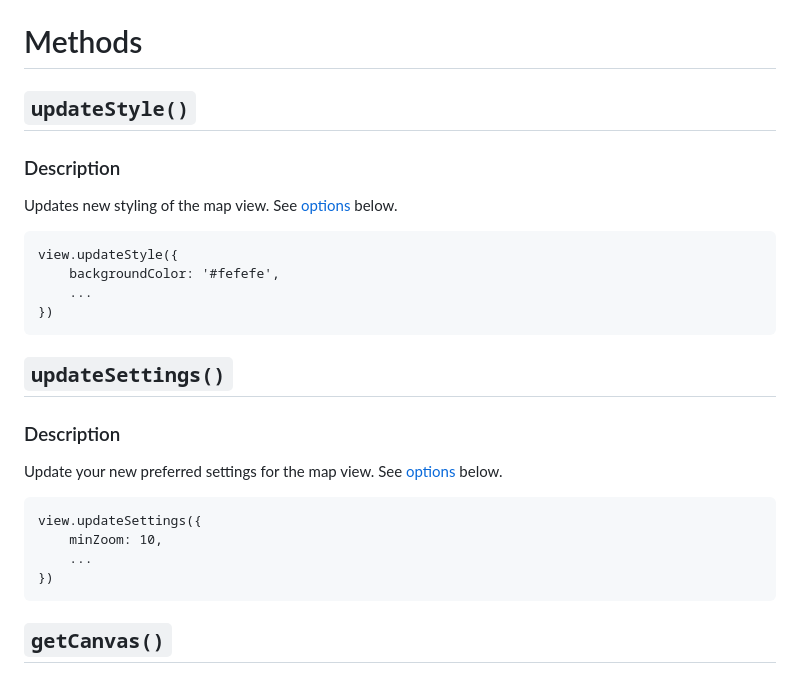
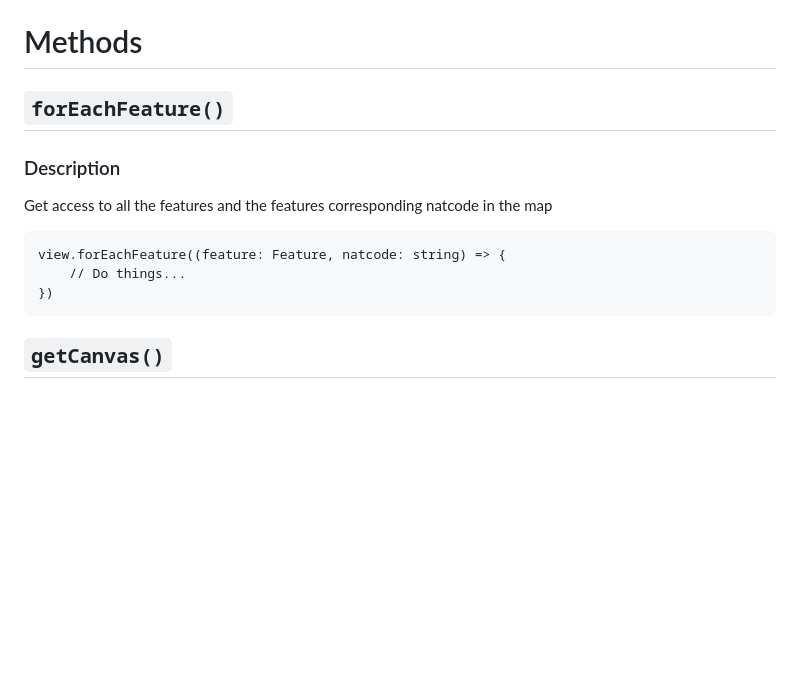
Before and after one commit to sutigit/stat-map-display, a Markdown page: README.md, the part around the change. Rendered like a GitHub page; blank space fills up the shorter version.

````diff
--- a/README.md
+++ b/README.md
@@ -40,23 +40,13 @@ Instantiates the map display with initial arguments.
 | settings | object | no | See [options](#settings-options) |
 
 # Methods
-## `updateStyle()`
+
+## `forEachFeature()`
 ### Description
-Updates new styling of the map view. See [options](#style-options) below.
+Get access to all the features and the features corresponding natcode in the map
 ```
-view.updateStyle({
-    backgroundColor: '#fefefe',
-    ...
-})
-```
-
-## `updateSettings()`
-### Description
-Update your new preferred settings for the map view. See [options](#settings-options) below.
-```
-view.updateSettings({
-    minZoom: 10,
-    ...
+view.forEachFeature((feature: Feature, natcode: string) => {
+    // Do things...
 })
 ```
 
````
